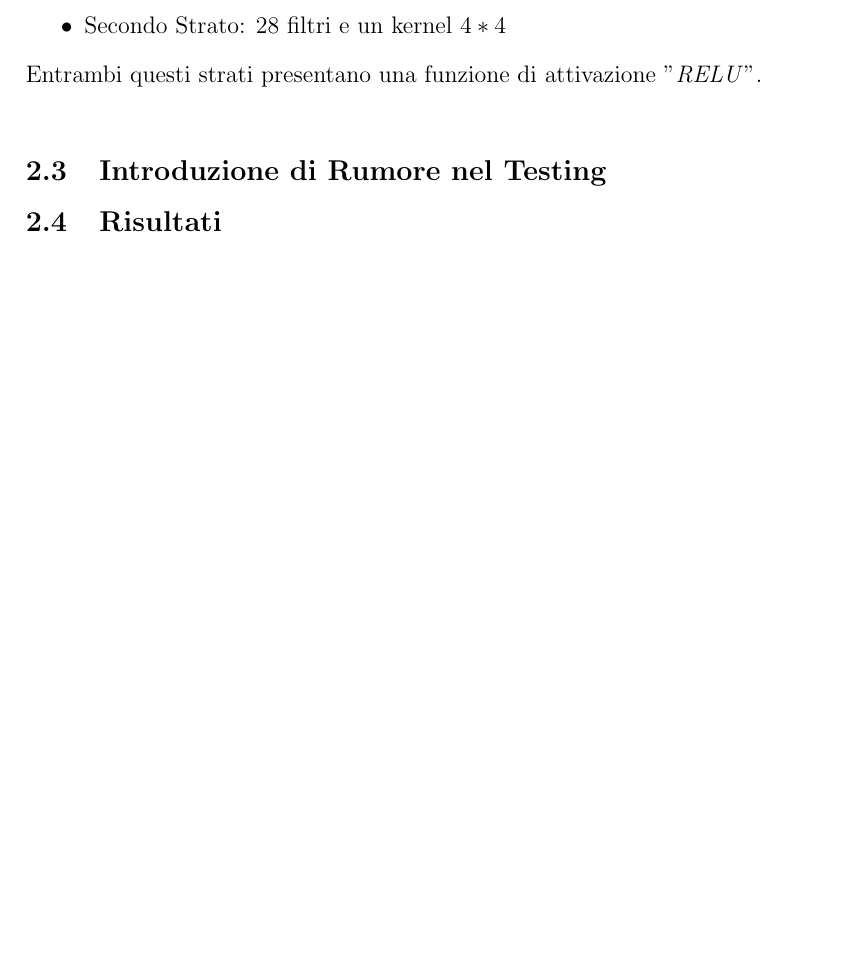
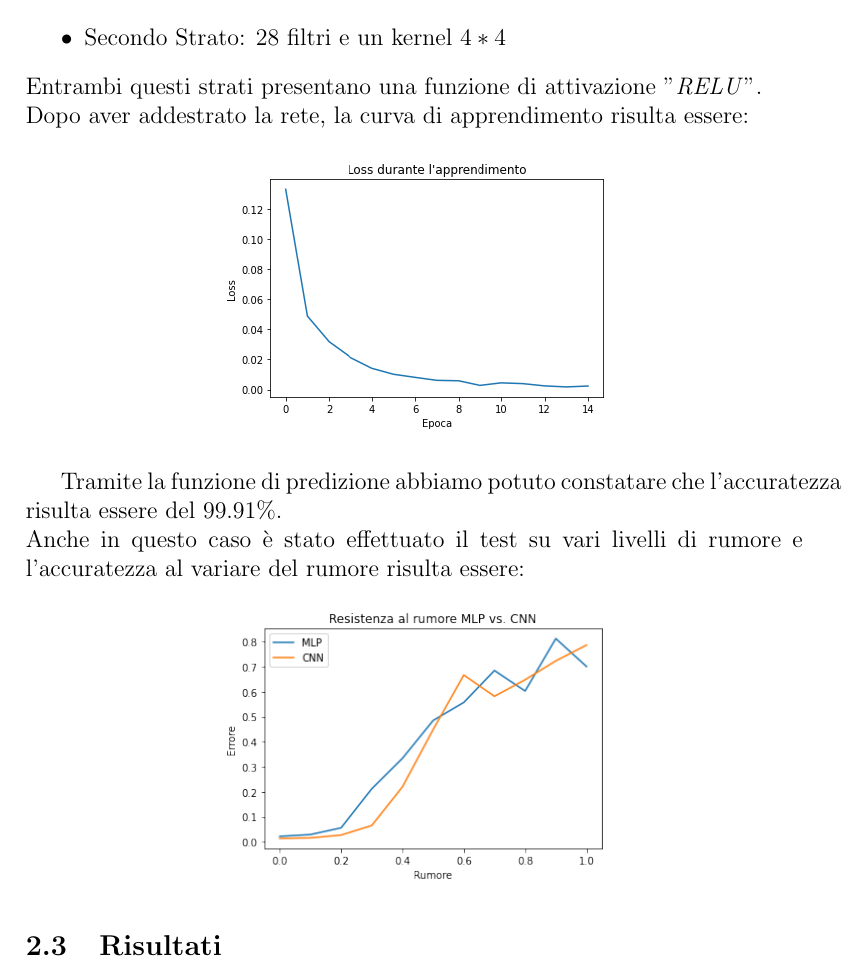
Before and after one commit to matnut2/ElaboratoIA, a LaTeX paper (Elaborato.tex): part of page 6 of 9, cut so that both start at the same text, the shorter picture padded with empty space. Compiled offline with pdfLaTeX.

Commit message:
Aggiunto report fino a rumore in Convoluzionale

```diff
--- a/Elaborato.tex
+++ b/Elaborato.tex
@@ -93,9 +93,18 @@ A seguire, è stata creata una variante convoluzionale di MLP formata da 2 strat
     \item Secondo Strato: 28 filtri e un kernel \(4*4\)
 \end{itemize}
 Entrambi questi strati presentano una funzione di attivazione "\textit{RELU}".\\
+Dopo aver addestrato la rete, la curva di apprendimento risulta essere:
+\begin{figure}[H]
+    \centering
+    \includegraphics[width=0.50\textwidth]{Curva_Conv.png}
+\end{figure}
+Tramite la funzione di predizione abbiamo potuto constatare che l'accuratezza risulta essere del \(99.91\%\).\\
+Anche in questo caso è stato effettuato il test su vari livelli di rumore e l'accuratezza al variare del rumore risulta essere:
+\begin{figure}[H]
+    \centering
+    \includegraphics[width=0.50\textwidth]{Rumore_Conv.png}
+\end{figure}
 
-
-\subsection{Introduzione di Rumore nel Testing}
 \subsection{Risultati}
 
 \newpage
```
Also changed, not shown: img/Curva_Conv.png (added), img/Rumore_Conv.png (added).
